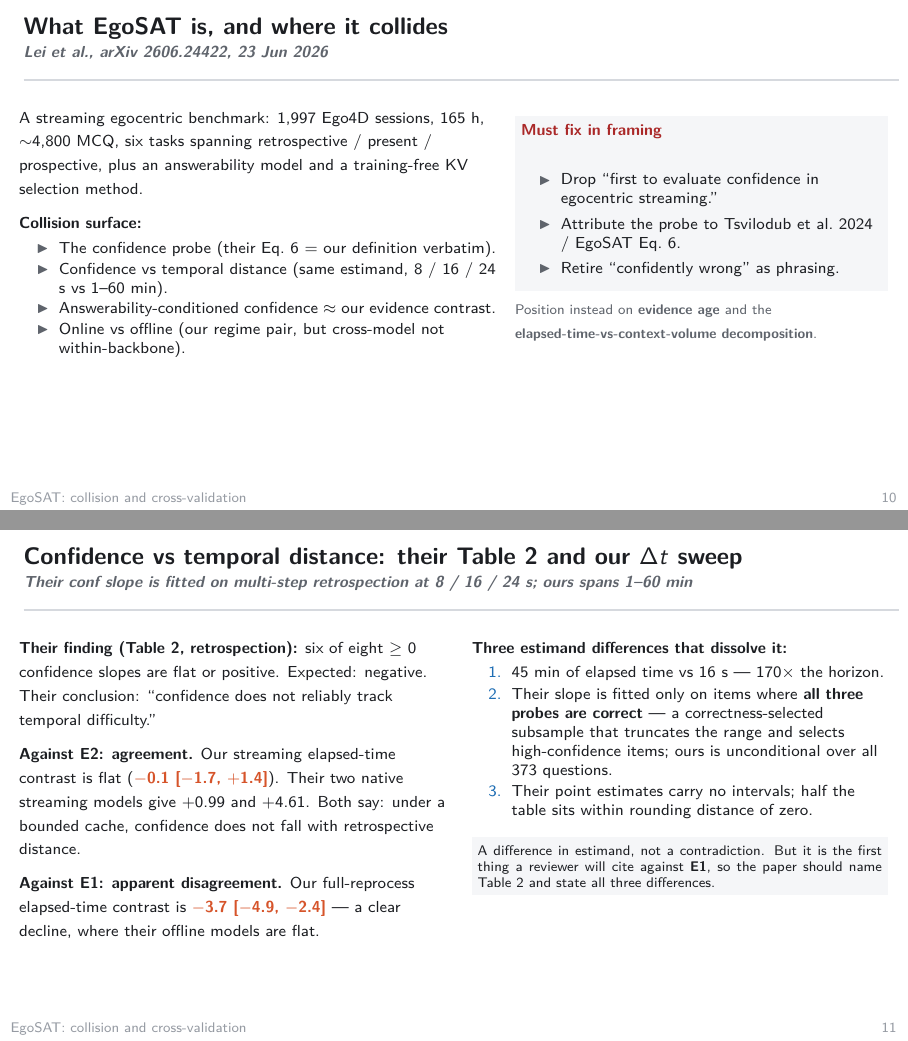
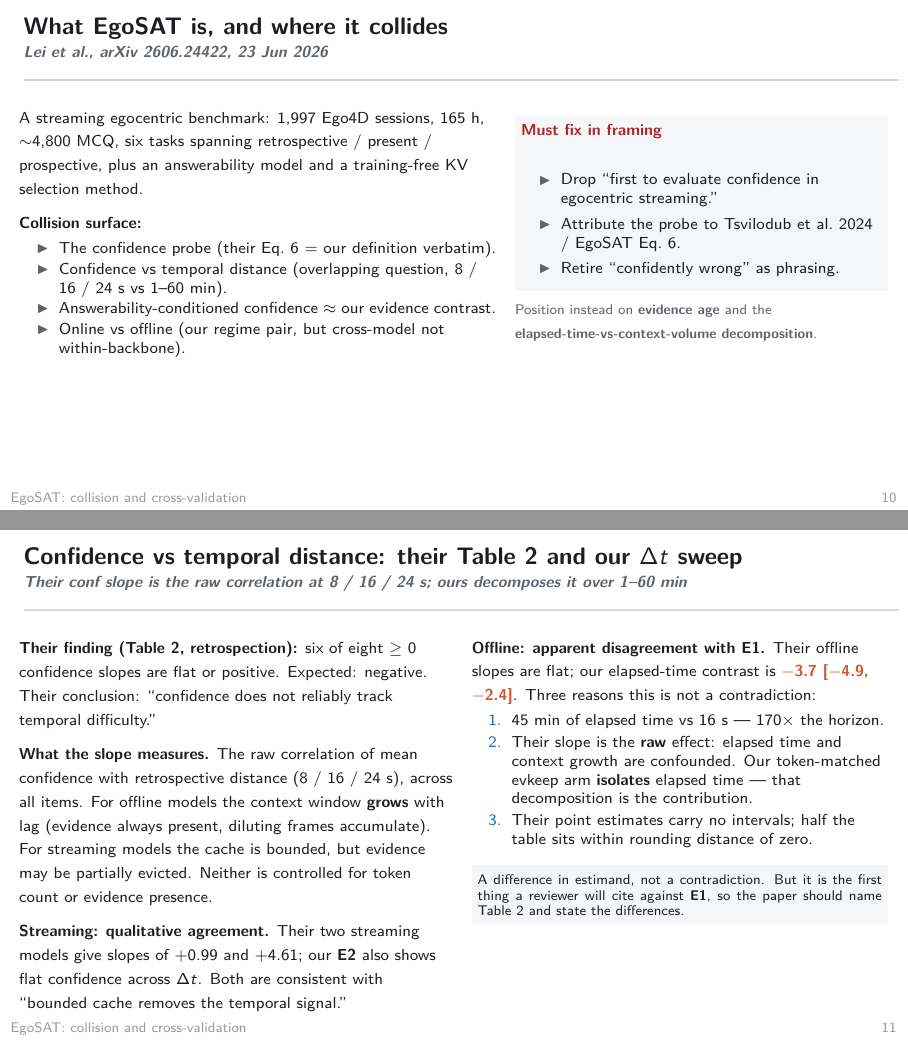
Before and after one commit to yanpei-liu/confidence-tracks-context-not-evidence, LaTeX slides (Report/Week1-Briefing/week1-briefing.tex, which reads Report/Week1-Briefing/slides/03-egosat.tex): pages 14 and 15 of 27, joined at a grey line. Compiled offline with pdfLaTeX.

Commit message:
Fix EgoSAT Table 2 slide: raw slope vs controlled evkeep are different estimands
The previous version compared EgoSAT's raw confidence-vs-lag slope
directly with our evkeep elapsed-time contrast, as if they measured
the same thing. They don't:

- EgoSAT's slope is the uncontrolled raw correlation. For offline
  models, elapsed time and context growth are confounded. For
  streaming, elapsed time and evidence eviction are confounded.
- Our evkeep isolates elapsed time from both. That decomposition
  is the contribution.

Revised the slide to explain what their slope actually measures,
state the streaming agreement at a qualitative level without citing
the evkeep number as equivalent, and replace the unsupported
"all-correct conditioning" claim (not in the paper text) with the
raw-vs-controlled distinction. Also fixed "same estimand" on the
collision-surface slide to "overlapping question".

Co-Authored-By: Claude Opus 4.6 <noreply@anthropic.com>

```diff
--- a/Report/Week1-Briefing/slides/03-egosat.tex
+++ b/Report/Week1-Briefing/slides/03-egosat.tex
@@ -10,7 +10,7 @@
       {\footnotesize\textbf{Collision surface:}}
       \begin{itemize}\footnotesize\setlength\itemsep{0.1em}
         \item The confidence probe (their Eq.~6 $=$ our definition verbatim).
-        \item Confidence vs temporal distance (same estimand, \EgosatLag\ vs 1--60 min).
+        \item Confidence vs temporal distance (overlapping question, \EgosatLag\ vs 1--60 min).
         \item Answerability-conditioned confidence $\approx$ our evidence contrast.
         \item Online vs offline (our regime pair, but cross-model not within-backbone).
       \end{itemize}
@@ -28,24 +28,24 @@
   \end{columns}
 \end{frame}
 
-\begin{frame}[t]{Confidence vs temporal distance: their Table 2 and our $\Delta t$ sweep}{Their conf slope is fitted on multi-step retrospection at \EgosatLag; ours spans 1--60 min}
+\begin{frame}[t]{Confidence vs temporal distance: their Table 2 and our $\Delta t$ sweep}{Their conf slope is the raw correlation at \EgosatLag; ours decomposes it over 1--60 min}
   \begin{columns}[T]
     \begin{column}{0.50\textwidth}
       {\footnotesize\textbf{Their finding (Table 2, retrospection):} \EgosatSixOfEight\ confidence slopes are flat or positive. Expected: negative. Their conclusion: ``confidence does not reliably track temporal difficulty.''}
       \vskip0.5em
-      {\footnotesize\textbf{Against \Etwo: agreement.} Our streaming elapsed-time contrast is flat (\conf{\EtwoElapsedConf}). Their two native streaming models give \EgosatStreamSlopes. Both say: under a bounded cache, confidence does not fall with retrospective distance.}
+      {\footnotesize\textbf{What the slope measures.} The raw correlation of mean confidence with retrospective distance (\EgosatLag), across all items. For offline models the context window \textbf{grows} with lag (evidence always present, diluting frames accumulate). For streaming models the cache is bounded, but evidence may be partially evicted. Neither is controlled for token count or evidence presence.}
       \vskip0.5em
-      {\footnotesize\textbf{Against \Eone: apparent disagreement.} Our full-reprocess elapsed-time contrast is \conf{\EoneElapsedConf} --- a clear decline, where their offline models are flat.}
+      {\footnotesize\textbf{Streaming: qualitative agreement.} Their two streaming models give slopes of \EgosatStreamSlopes; our \Etwo\ also shows flat confidence across $\Delta t$. Both are consistent with ``bounded cache removes the temporal signal.''}
     \end{column}
     \begin{column}{0.48\textwidth}
-      {\footnotesize\textbf{Three estimand differences that dissolve it:}}
+      {\footnotesize\textbf{Offline: apparent disagreement with \Eone.} Their offline slopes are flat; our elapsed-time contrast is \conf{\EoneElapsedConf}. Three reasons this is not a contradiction:}
       \begin{enumerate}\footnotesize\setlength\itemsep{0.15em}
         \item 45 min of elapsed time vs 16 s --- 170$\times$ the horizon.
-        \item Their slope is fitted only on items where \textbf{all three probes are correct} --- a correctness-selected subsample that truncates the range and selects high-confidence items; ours is unconditional over all \Nquestions\ questions.
+        \item Their slope is the \textbf{raw} effect: elapsed time and context growth are confounded. Our token-matched evkeep arm \textbf{isolates} elapsed time --- that decomposition is the contribution.
         \item Their point estimates carry no intervals; half the table sits within rounding distance of zero.
       \end{enumerate}
       \vskip0.3em
-      \claim{\scriptsize A difference in estimand, not a contradiction. But it is the first thing a reviewer will cite against \Eone, so the paper should name Table 2 and state all three differences.}
+      \claim{\scriptsize A difference in estimand, not a contradiction. But it is the first thing a reviewer will cite against \Eone, so the paper should name Table 2 and state the differences.}
     \end{column}
   \end{columns}
 \end{frame}
```
